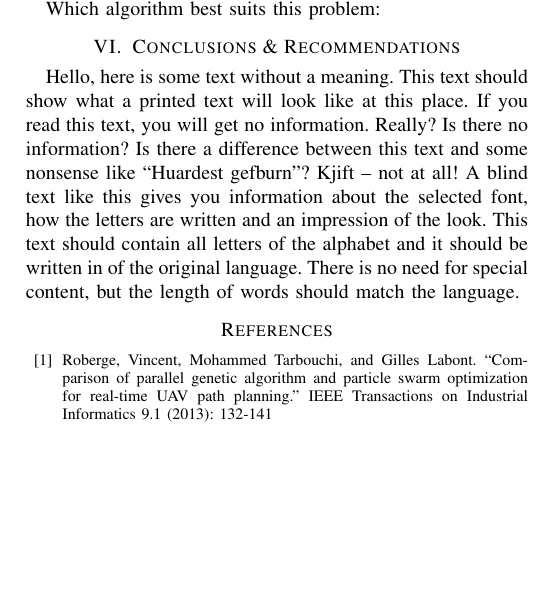
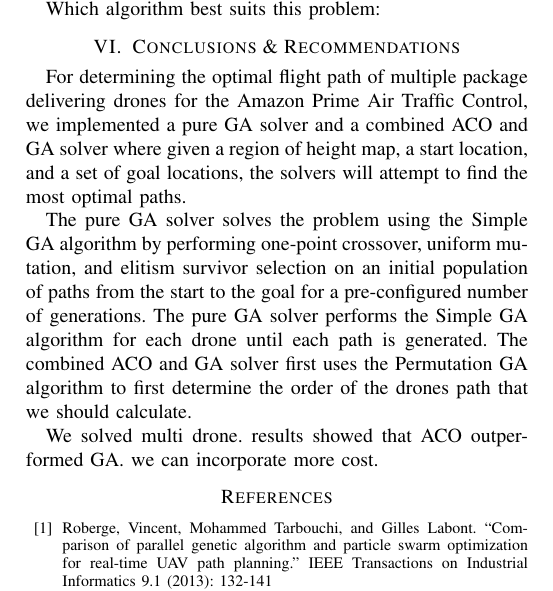
Before and after one commit to andrew-zhou/ece457a, a LaTeX paper (report/report.tex): part of page 5 of 5, cut so that both start at the same text, the shorter picture padded with empty space. Compiled offline with pdfLaTeX.

Commit message:
intro paragraph

```diff
--- a/report/report.tex
+++ b/report/report.tex
@@ -275,7 +275,11 @@ Which algorithm best suits this problem:
 
 \section{Conclusions \& Recommendations}
 % TODO: Zuqi
-\blindtext
+For determining the optimal flight path of multiple package delivering drones for the Amazon Prime Air Traffic Control, we implemented a pure GA solver and a combined ACO and GA solver where given a region of height map, a start location, and a set of goal locations, the solvers will attempt to find the most optimal paths.
+
+The pure GA solver solves the problem using the Simple GA algorithm by performing one-point crossover, uniform mutation, and elitism survivor selection on an initial population of paths from the start to the goal for a pre-configured number of generations. The pure GA solver performs the Simple GA algorithm for each drone until each path is generated. The combined ACO and GA solver first uses the Permutation GA algorithm to first determine the order of the drones path that we should calculate.
+
+We solved multi drone. results showed that ACO outperformed GA. we can incorporate more cost.
 
 \begin{thebibliography}{00}
 \bibitem{b1} Roberge, Vincent, Mohammed Tarbouchi, and Gilles Labont. ``Comparison of parallel genetic algorithm and particle swarm optimization for real-time UAV path planning.'' IEEE Transactions on Industrial Informatics 9.1 (2013): 132-141
```
